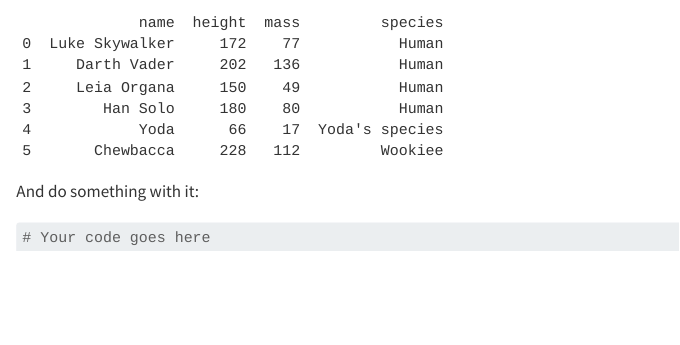
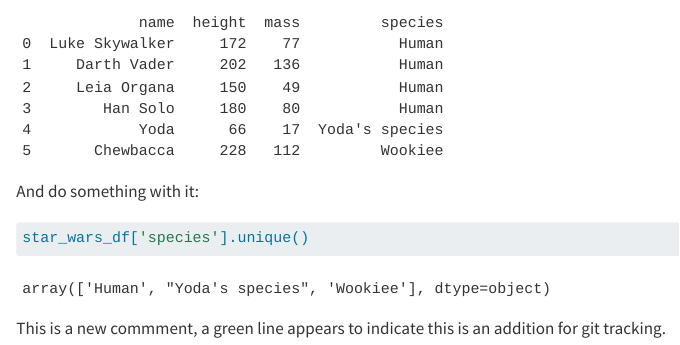
Before and after one commit to tommats00/git-merge-practice, a Quarto document (practice.qmd): the page in a window 1100 px wide, from 330 px down. Rendered offline with R 4.5, knitr and Pandoc in place of Quarto, with nearby package versions.

Commit message:
commiting for a merge conflict

````diff
--- a/practice.qmd
+++ b/practice.qmd
@@ -20,5 +20,7 @@ star_wars_df
 And do something with it:
 
 ```{python}
-# Your code goes here
+star_wars_df['species'].unique()
 ```
+
+This is a new commment, a green line appears to indicate this is an addition for git tracking.
````
